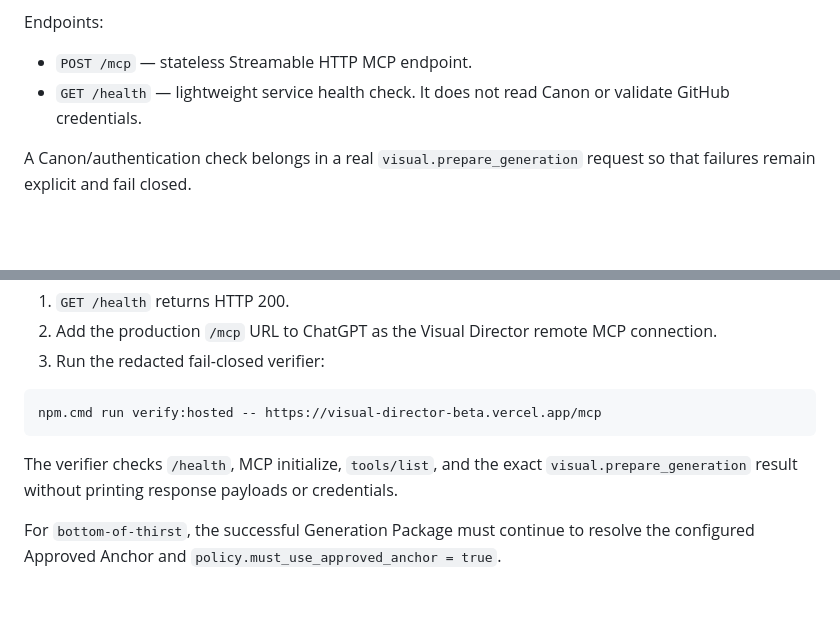
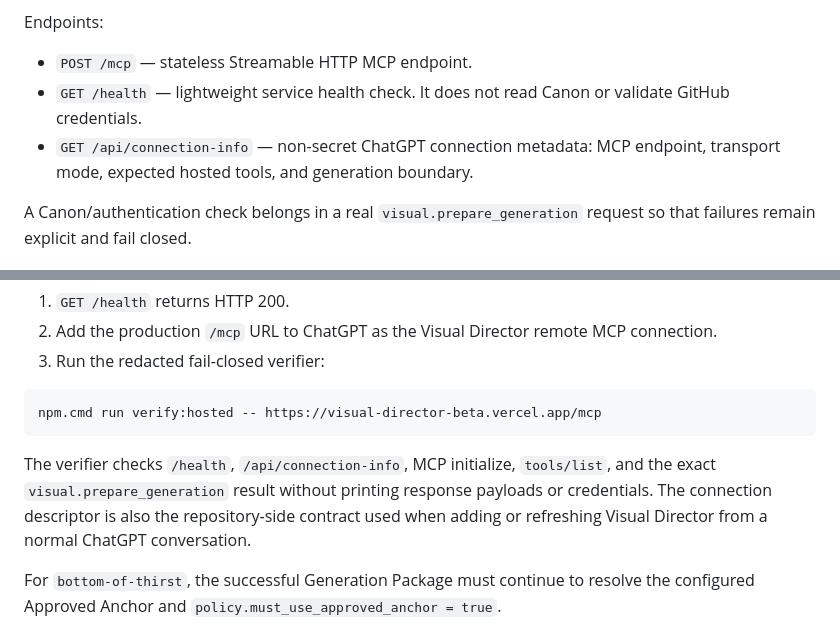
Before and after one commit to ryohryp/visual-director, a Markdown page: docs/hosted-deployment.md, 2 parts joined by grey strips. Rendered like a GitHub page; blank space fills up the shorter version.

Commit message:
docs: add hosted connection descriptor

````diff
--- a/docs/hosted-deployment.md
+++ b/docs/hosted-deployment.md
@@ -100,6 +100,7 @@ Endpoints:
 
 - `POST /mcp` — stateless Streamable HTTP MCP endpoint.
 - `GET /health` — lightweight service health check. It does not read Canon or validate GitHub credentials.
+- `GET /api/connection-info` — non-secret ChatGPT connection metadata: MCP endpoint, transport mode, expected hosted tools, and generation boundary.
 
 A Canon/authentication check belongs in a real `visual.prepare_generation` request so that failures remain explicit and fail closed.
 
@@ -129,7 +130,7 @@ After deploying and configuring the GitHub read-only secret:
 npm.cmd run verify:hosted -- https://visual-director-beta.vercel.app/mcp
 ```
 
-The verifier checks `/health`, MCP initialize, `tools/list`, and the exact `visual.prepare_generation` result without printing response payloads or credentials.
+The verifier checks `/health`, `/api/connection-info`, MCP initialize, `tools/list`, and the exact `visual.prepare_generation` result without printing response payloads or credentials. The connection descriptor is also the repository-side contract used when adding or refreshing Visual Director from a normal ChatGPT conversation.
 
 For `bottom-of-thirst`, the successful Generation Package must continue to resolve the configured Approved Anchor and `policy.must_use_approved_anchor = true`.
 
````
